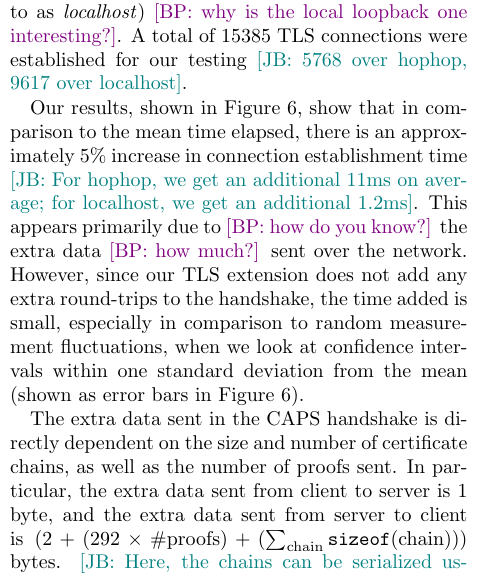
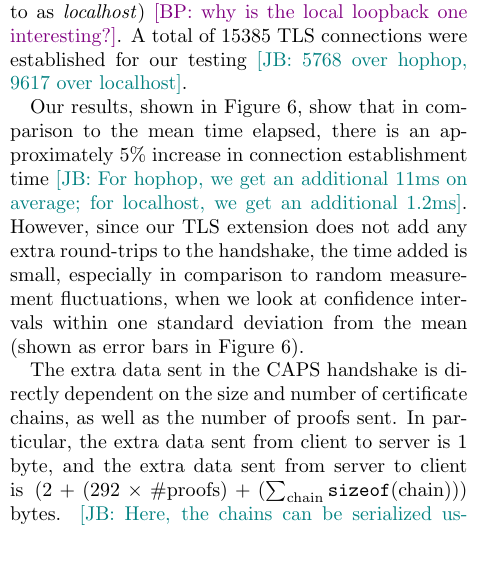
Before and after one commit to syclops/caps, a LaTeX document (doc/paper/paper.tex, which reads doc/paper/sec/evaluation.tex): part of one column of page 15 of 17, cut so that both start at the same text, the shorter picture padded with empty space. Compiled offline with pdfLaTeX; a LaTeX package or settings file that is missing is left out.

Commit message:
Remove part about "appears primarily due to". Extra data bit is explained later.

```diff
--- a/doc/paper/sec/evaluation.tex
+++ b/doc/paper/sec/evaluation.tex
@@ -337,12 +337,6 @@ increase in connection establishment time \jay{For hophop, we get an
   additional 11ms on average; for localhost, we get an additional
   1.2ms}.
 %
-This appears primarily due to
-\bryan{how do you know?}
-the extra data
-\bryan{how much?}
-sent over the network.
-%
 However, since our \ac{tls} extension does not add any extra
 round-trips to the handshake, the time added is small, especially in
 comparison to random measurement fluctuations, when we look at
```
